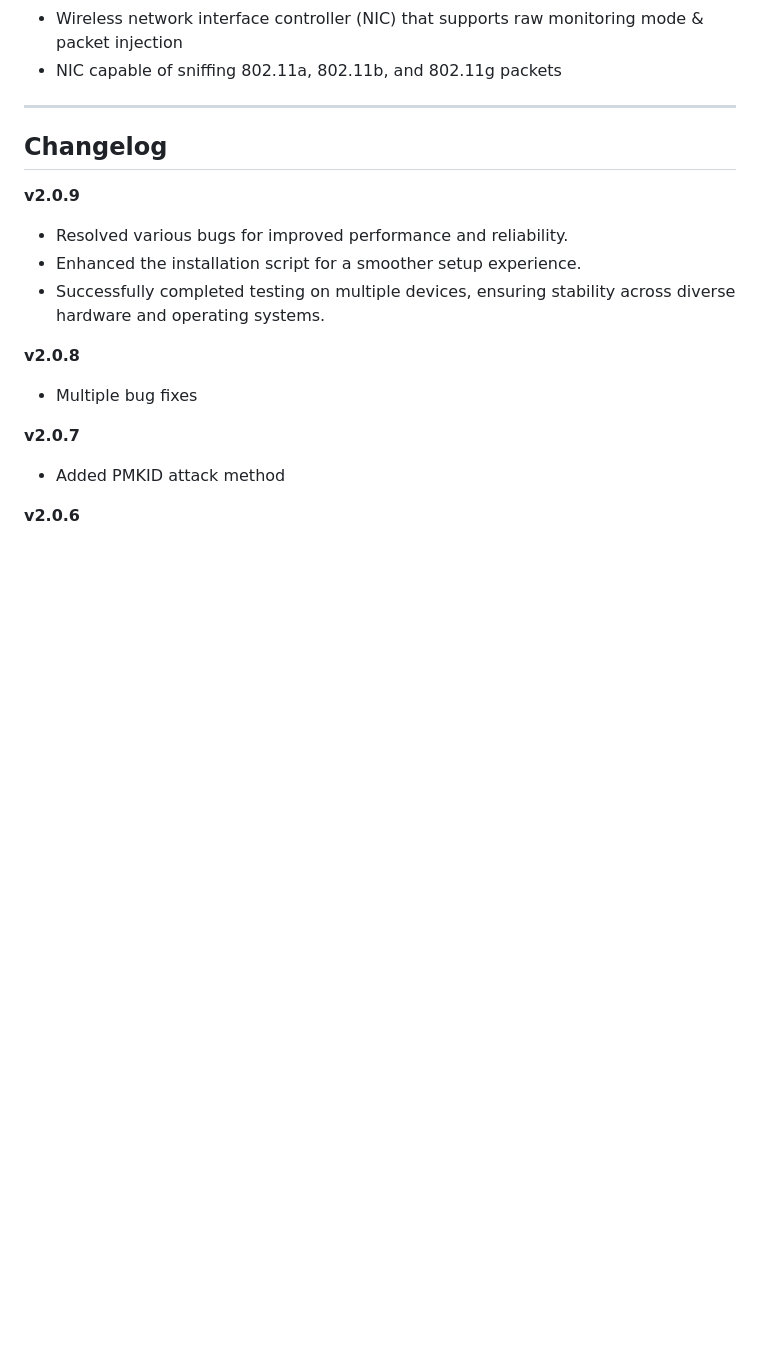
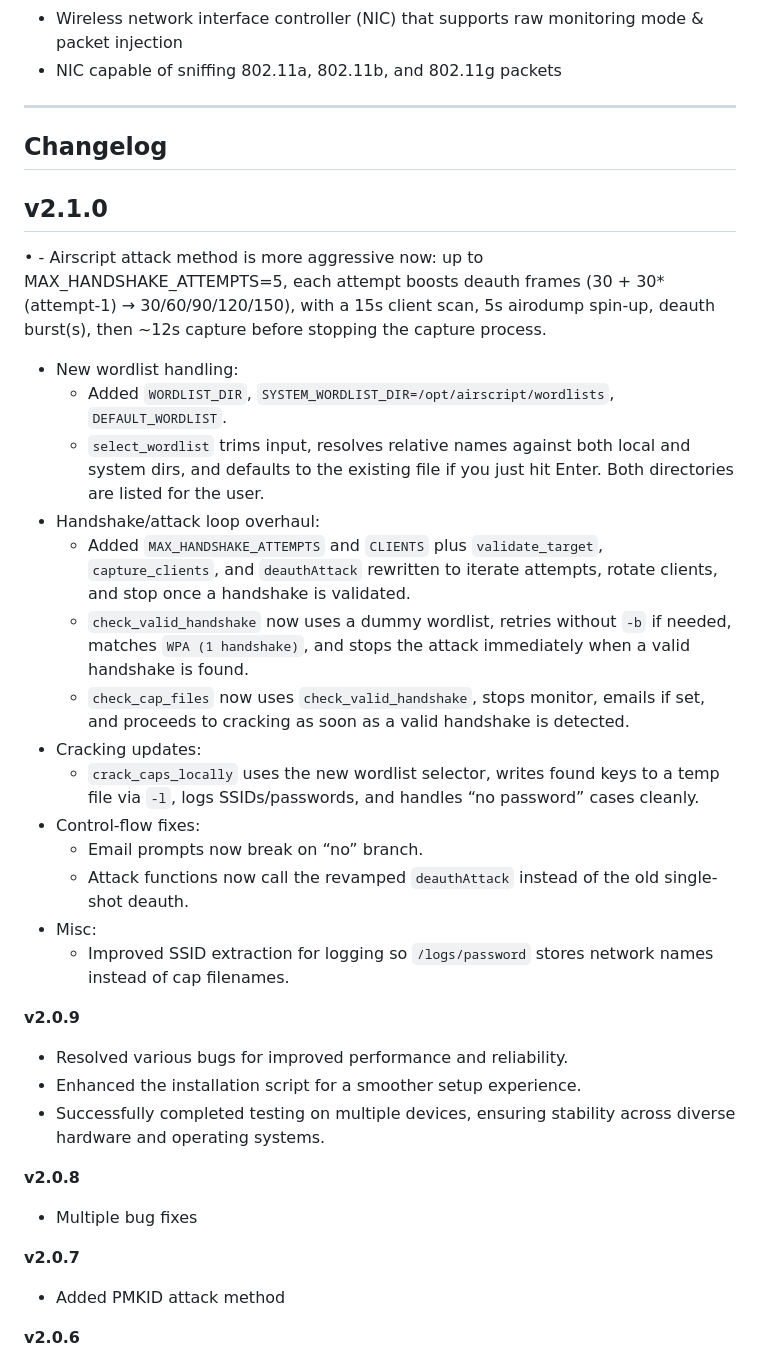
Before and after one commit to B3ND1X/air-script, a Markdown page: README.md, the part around the change. Rendered like a GitHub page; blank space fills up the shorter version.

```diff
--- a/README.md
+++ b/README.md
@@ -152,6 +152,26 @@ For more details and frequently asked questions, check out the [FAQ section](htt
 
 ## Changelog
 
+## v2.1.0
+• - Airscript attack method is more aggressive now: up to MAX_HANDSHAKE_ATTEMPTS=5, each
+    attempt boosts deauth frames (30 + 30*(attempt-1) → 30/60/90/120/150), with
+    a 15s client scan, 5s airodump spin-up, deauth burst(s), then ~12s capture
+    before stopping the capture process.
+- New wordlist handling:
+  - Added `WORDLIST_DIR`, `SYSTEM_WORDLIST_DIR=/opt/airscript/wordlists`, `DEFAULT_WORDLIST`.
+  - `select_wordlist` trims input, resolves relative names against both local and system dirs, and defaults to the existing file if you just hit Enter. Both directories are listed for the user.
+- Handshake/attack loop overhaul:
+  - Added `MAX_HANDSHAKE_ATTEMPTS` and `CLIENTS` plus `validate_target`, `capture_clients`, and `deauthAttack` rewritten to iterate attempts, rotate clients, and stop once a handshake is validated.
+  - `check_valid_handshake` now uses a dummy wordlist, retries without `-b` if needed, matches `WPA (1 handshake)`, and stops the attack immediately when a valid handshake is found.
+  - `check_cap_files` now uses `check_valid_handshake`, stops monitor, emails if set, and proceeds to cracking as soon as a valid handshake is detected.
+- Cracking updates:
+  - `crack_caps_locally` uses the new wordlist selector, writes found keys to a temp file via `-l`, logs SSIDs/passwords, and handles “no password” cases cleanly.
+- Control-flow fixes:
+  - Email prompts now break on “no” branch.
+  - Attack functions now call the revamped `deauthAttack` instead of the old single-shot deauth.
+- Misc:
+  - Improved SSID extraction for logging so `/logs/password` stores network names instead of cap filenames.
+
 **v2.0.9**
 - Resolved various bugs for improved performance and reliability.
 - Enhanced the installation script for a smoother setup experience.
```
